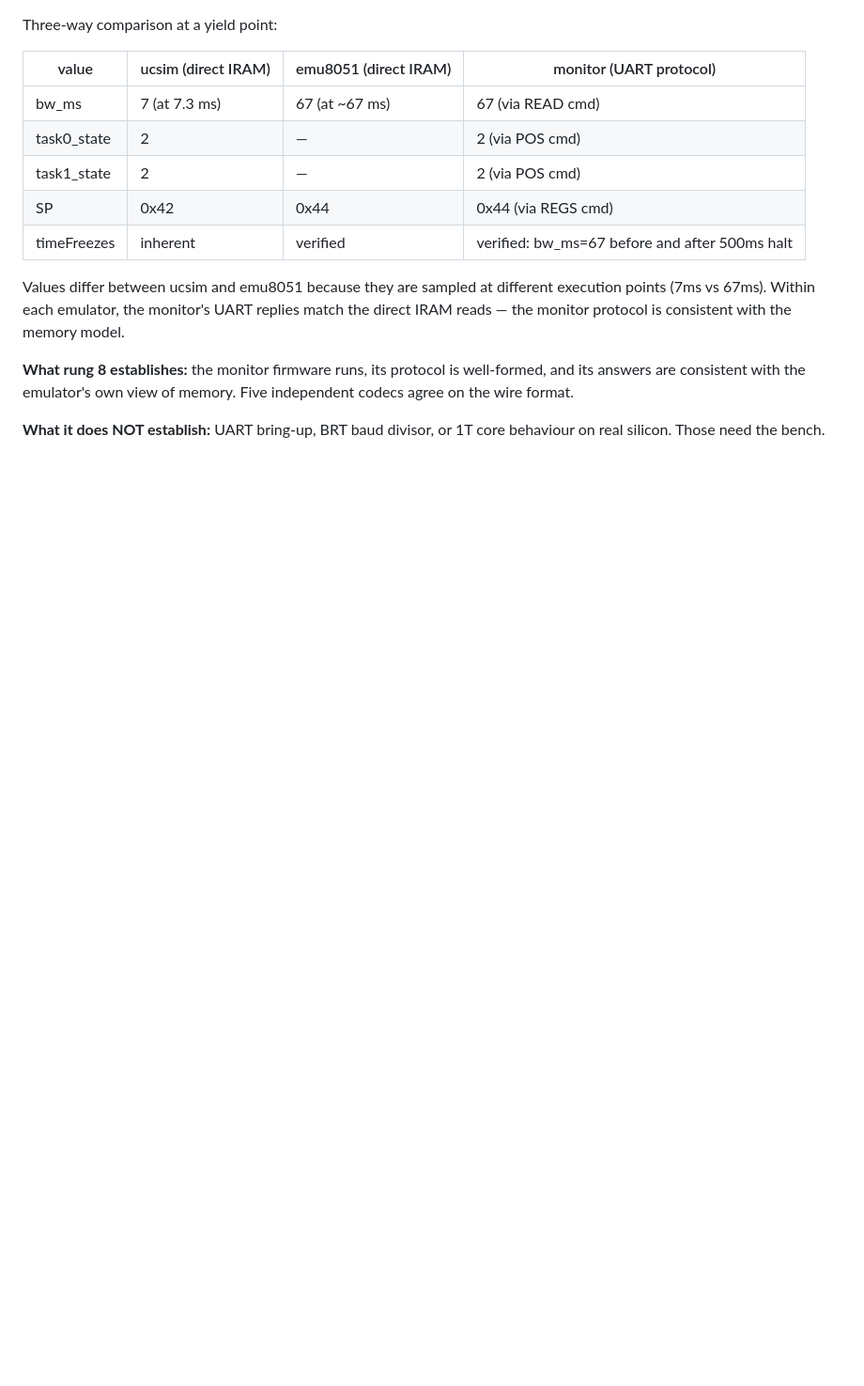
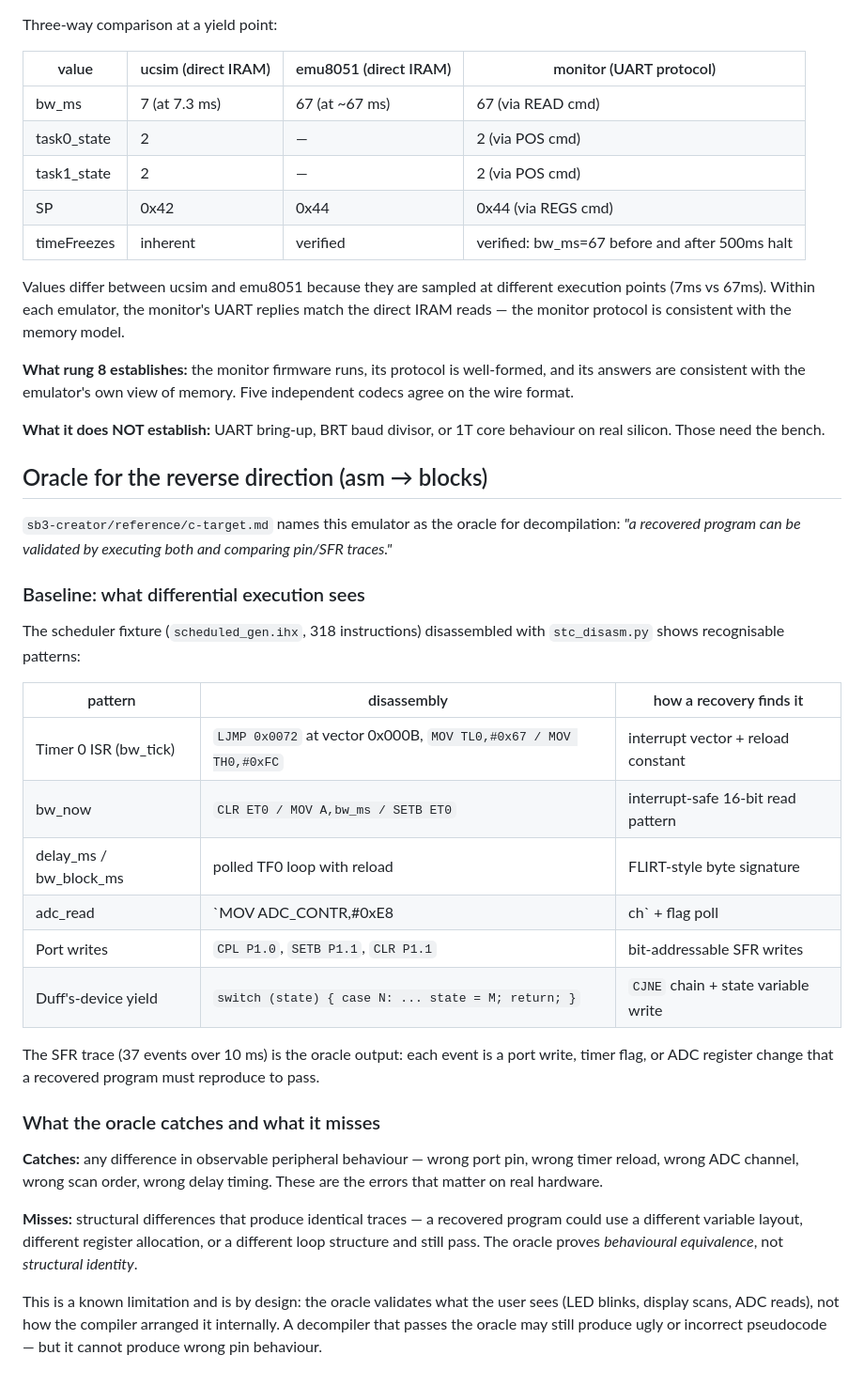
Before and after one commit to CrispStrobe/ucsim-stc, a Markdown page: RESULTS.md, the part around the change. Shown at 94% size. Drawn GitHub-style; blank space fills up the shorter version.

Commit message:
Oracle baseline: what differential execution catches for decompilation
Disassembled the scheduler fixture (318 instructions) and identified
6 recognisable library patterns (Timer 0 ISR, bw_now, delay_ms,
adc_read, port writes, Duff's-device yield).

The oracle catches observable behaviour differences (wrong pin, wrong
timing, wrong ADC channel). It misses structural differences that
produce identical traces. This is by design: behavioural equivalence,
not structural identity.

```diff
--- a/RESULTS.md
+++ b/RESULTS.md
@@ -525,3 +525,45 @@ own view of memory. Five independent codecs agree on the wire format.
 
 **What it does NOT establish:** UART bring-up, BRT baud divisor, or
 1T core behaviour on real silicon. Those need the bench.
+
+## Oracle for the reverse direction (asm → blocks)
+
+`sb3-creator/reference/c-target.md` names this emulator as the
+oracle for decompilation: *"a recovered program can be validated
+by executing both and comparing pin/SFR traces."*
+
+### Baseline: what differential execution sees
+
+The scheduler fixture (`scheduled_gen.ihx`, 318 instructions)
+disassembled with `stc_disasm.py` shows recognisable patterns:
+
+| pattern | disassembly | how a recovery finds it |
+|---------|-------------|------------------------|
+| Timer 0 ISR (bw_tick) | `LJMP 0x0072` at vector 0x000B, `MOV TL0,#0x67 / MOV TH0,#0xFC` | interrupt vector + reload constant |
+| bw_now | `CLR ET0 / MOV A,bw_ms / SETB ET0` | interrupt-safe 16-bit read pattern |
+| delay_ms / bw_block_ms | polled TF0 loop with reload | FLIRT-style byte signature |
+| adc_read | `MOV ADC_CONTR,#0xE8|ch` + flag poll | SFR write to 0xBC + bit test |
+| Port writes | `CPL P1.0`, `SETB P1.1`, `CLR P1.1` | bit-addressable SFR writes |
+| Duff's-device yield | `switch (state) { case N: ... state = M; return; }` | `CJNE` chain + state variable write |
+
+The SFR trace (37 events over 10 ms) is the oracle output:
+each event is a port write, timer flag, or ADC register change
+that a recovered program must reproduce to pass.
+
+### What the oracle catches and what it misses
+
+**Catches:** any difference in observable peripheral behaviour —
+wrong port pin, wrong timer reload, wrong ADC channel, wrong
+scan order, wrong delay timing.  These are the errors that matter
+on real hardware.
+
+**Misses:** structural differences that produce identical traces —
+a recovered program could use a different variable layout, different
+register allocation, or a different loop structure and still pass.
+The oracle proves *behavioural equivalence*, not *structural identity*.
+
+This is a known limitation and is by design: the oracle validates
+what the user sees (LED blinks, display scans, ADC reads), not how
+the compiler arranged it internally.  A decompiler that passes the
+oracle may still produce ugly or incorrect pseudocode — but it
+cannot produce wrong pin behaviour.
```
